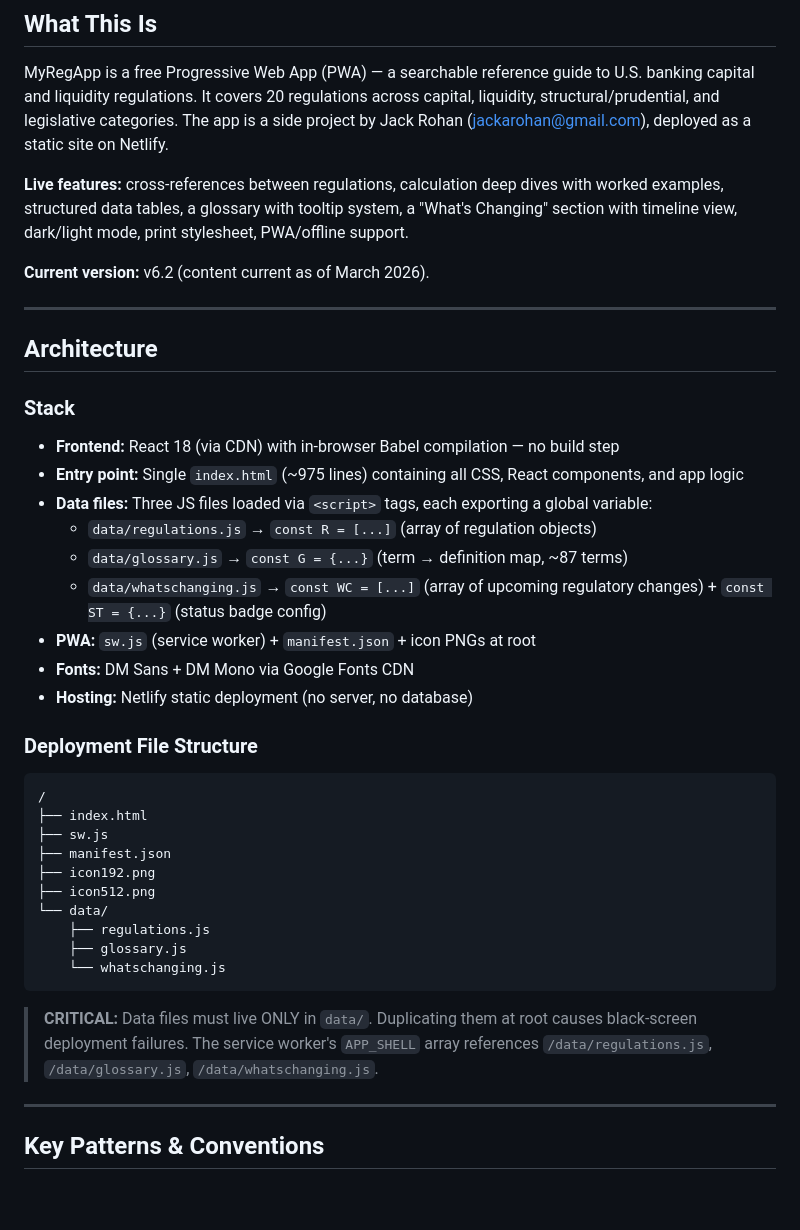
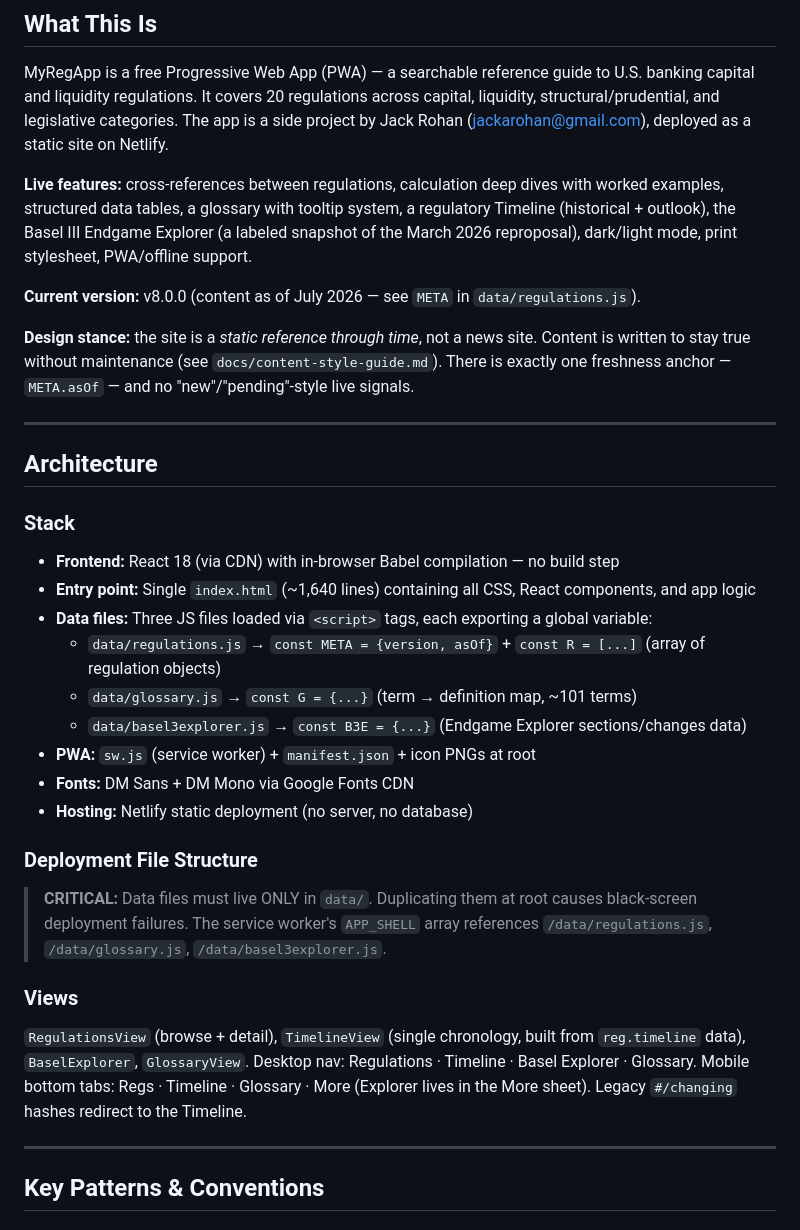
Before and after one commit to jackarohan/MyRegApp, a Markdown page: claude.md, the part around one of its changes. GitHub-like rendering; blank space fills up the shorter version.

````diff
--- a/claude.md
+++ b/claude.md
@@ -4,9 +4,11 @@
 
 MyRegApp is a free Progressive Web App (PWA) — a searchable reference guide to U.S. banking capital and liquidity regulations. It covers 20 regulations across capital, liquidity, structural/prudential, and legislative categories. The app is a side project by Jack Rohan (jackarohan@gmail.com), deployed as a static site on Netlify.
 
-**Live features:** cross-references between regulations, calculation deep dives with worked examples, structured data tables, a glossary with tooltip system, a "What's Changing" section with timeline view, dark/light mode, print stylesheet, PWA/offline support.
+**Live features:** cross-references between regulations, calculation deep dives with worked examples, structured data tables, a glossary with tooltip system, a regulatory Timeline (historical + outlook), the Basel III Endgame Explorer (a labeled snapshot of the March 2026 reproposal), dark/light mode, print stylesheet, PWA/offline support.
 
-**Current version:** v6.2 (content current as of March 2026).
+**Current version:** v8.0.0 (content as of July 2026 — see `META` in `data/regulations.js`).
+
+**Design stance:** the site is a *static reference through time*, not a news site. Content is written to stay true without maintenance (see `docs/content-style-guide.md`). There is exactly one freshness anchor — `META.asOf` — and no "new"/"pending"-style live signals.
 
 ---
 
@@ -14,30 +16,21 @@ MyRegApp is a free Progressive Web App (PWA) — a searchable reference guide to
 
 ### Stack
 - **Frontend:** React 18 (via CDN) with in-browser Babel compilation — no build step
-- **Entry point:** Single `index.html` (~975 lines) containing all CSS, React components, and app logic
+- **Entry point:** Single `index.html` (~1,640 lines) containing all CSS, React components, and app logic
 - **Data files:** Three JS files loaded via `<script>` tags, each exporting a global variable:
-  - `data/regulations.js` → `const R = [...]` (array of regulation objects)
-  - `data/glossary.js` → `const G = {...}` (term → definition map, ~87 terms)
-  - `data/whatschanging.js` → `const WC = [...]` (array of upcoming regulatory changes) + `const ST = {...}` (status badge config)
+  - `data/regulations.js` → `const META = {version, asOf}` + `const R = [...]` (array of regulation objects)
+  - `data/glossary.js` → `const G = {...}` (term → definition map, ~101 terms)
+  - `data/basel3explorer.js` → `const B3E = {...}` (Endgame Explorer sections/changes data)
 - **PWA:** `sw.js` (service worker) + `manifest.json` + icon PNGs at root
 - **Fonts:** DM Sans + DM Mono via Google Fonts CDN
 - **Hosting:** Netlify static deployment (no server, no database)
 
 ### Deployment File Structure
-```
-/
-├── index.html
-├── sw.js
-├── manifest.json
-├── icon192.png
-├── icon512.png
-└── data/
-    ├── regulations.js
-    ├── glossary.js
-    └── whatschanging.js
-```
 
-> **CRITICAL:** Data files must live ONLY in `data/`. Duplicating them at root causes black-screen deployment failures. The service worker's `APP_SHELL` array references `/data/regulations.js`, `/data/glossary.js`, `/data/whatschanging.js`.
+> **CRITICAL:** Data files must live ONLY in `data/`. Duplicating them at root causes black-screen deployment failures. The service worker's `APP_SHELL` array references `/data/regulations.js`, `/data/glossary.js`, `/data/basel3explorer.js`.
+
+### Views
+`RegulationsView` (browse + detail), `TimelineView` (single chronology, built from `reg.timeline` data), `BaselExplorer`, `GlossaryView`. Desktop nav: Regulations · Timeline · Basel Explorer · Glossary. Mobile bottom tabs: Regs · Timeline · Glossary · More (Explorer lives in the More sheet). Legacy `#/changing` hashes redirect to the Timeline.
 
 ---
 
````
Also changed, not shown: other parts of claude.md (+29 -44 lines), 2 other files.
